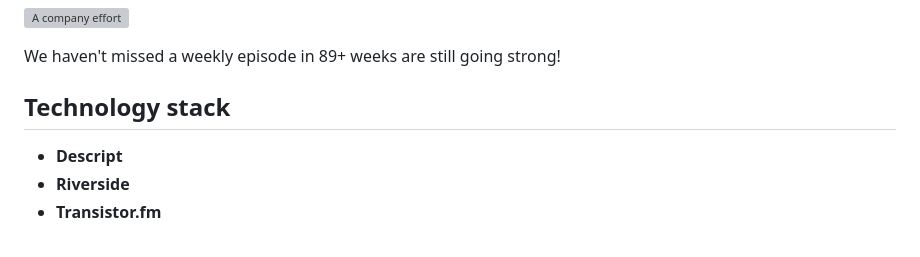
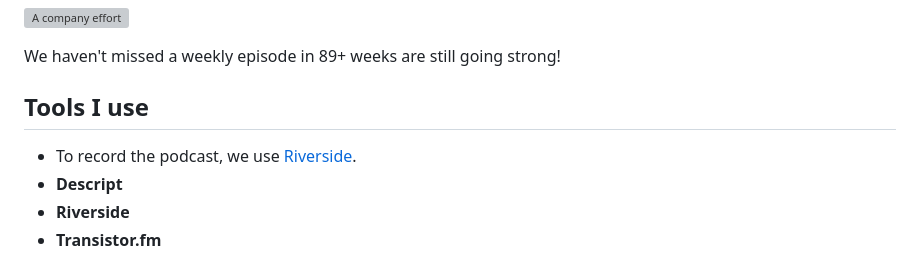
Before and after one commit to bookercodes/booker.codes, a Markdown page: works/scrimba-pod.md, the part around the change. GitHub-like rendering; grey boxes are pictures that could not be loaded.

```diff
--- a/works/scrimba-pod.md
+++ b/works/scrimba-pod.md
@@ -84,8 +84,9 @@ My editor, Jan, and I collaborated closely to make the format as good as it can
 
 We haven't missed a weekly episode in 89+ weeks are still going strong!
 
-## Technology stack
+## Tools I use
 
+- To record the podcast, we use [Riverside](https://riverside.fm/).
 - **Descript**
 - **Riverside**
 - **Transistor.fm**
```
Also changed, not shown: works/scrimba-blog.md (+6 -4 lines), works/scrimba-yt.md (+1 -3 lines).
